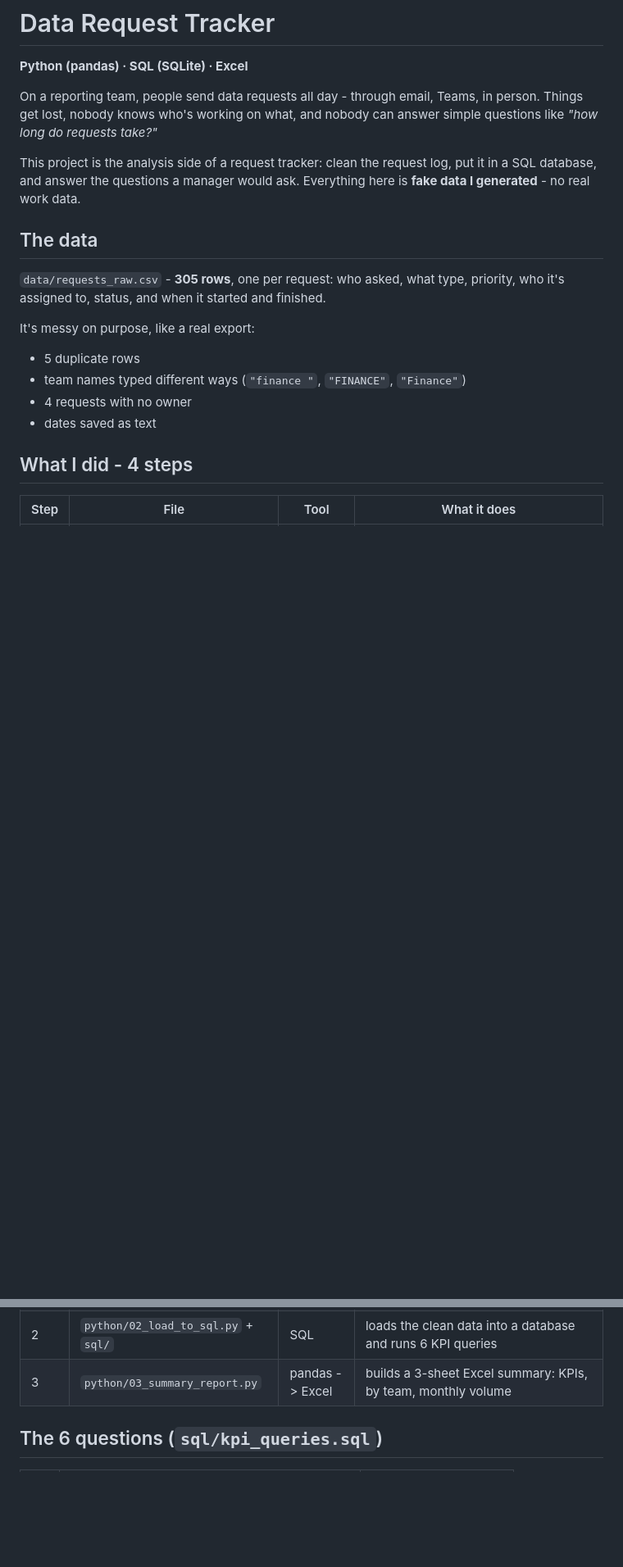
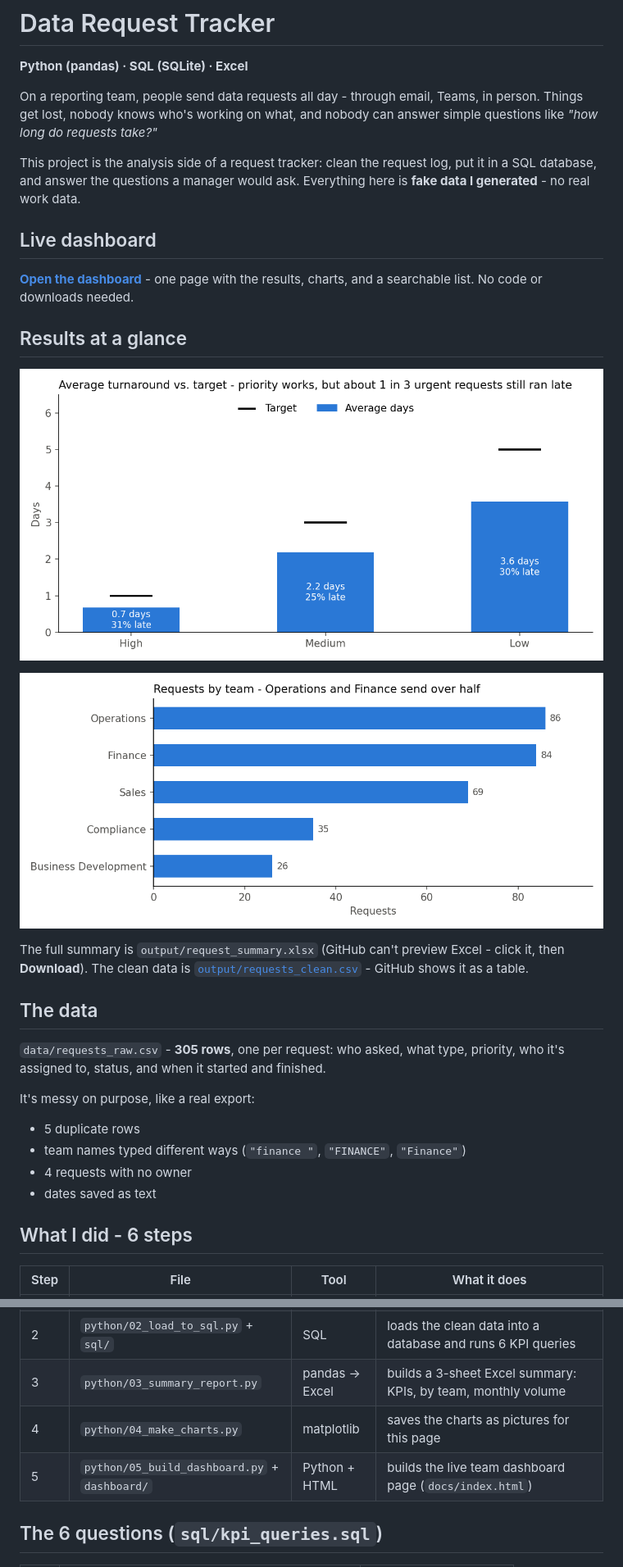
Before and after one commit to Bunmii234/data-request-tracker, a Markdown page: README.md, 2 parts joined by grey strips. Shown at 82% size. Rendered like a GitHub page; pictures changed too: images/requests_by_team.png (added), images/turnaround_vs_target.png (added); blank space fills up the shorter version.

Commit message:
Add charts and live dashboard

```diff
--- a/README.md
+++ b/README.md
@@ -5,6 +5,18 @@
 On a reporting team, people send data requests all day - through email, Teams, in person. Things get lost, nobody knows who's working on what, and nobody can answer simple questions like *"how long do requests take?"*
 
 This project is the analysis side of a request tracker: clean the request log, put it in a SQL database, and answer the questions a manager would ask. Everything here is **fake data I generated** - no real work data.
+
+## Live dashboard
+
+**[Open the dashboard](https://bunmii234.github.io/data-request-tracker/)** - one page with the results, charts, and a searchable list. No code or downloads needed.
+
+## Results at a glance
+
+![Average turnaround vs. target](images/turnaround_vs_target.png)
+
+![Requests by team](images/requests_by_team.png)
+
+The full summary is `output/request_summary.xlsx` (GitHub can't preview Excel - click it, then **Download**). The clean data is [`output/requests_clean.csv`](output/requests_clean.csv) - GitHub shows it as a table.
 
 ## The data
 
@@ -16,7 +28,7 @@ It's messy on purpose, like a real export:
 - 4 requests with no owner
 - dates saved as text
 
-## What I did - 4 steps
+## What I did - 6 steps
 
 | Step | File | Tool | What it does |
 |---|---|---|---|
@@ -24,6 +36,8 @@ It's messy on purpose, like a real export:
 | 1 | `python/01_clean_data.py` | pandas | removes duplicates, fixes team names, turns text into dates, marks blank owners as "Unassigned", calculates turnaround time |
 | 2 | `python/02_load_to_sql.py` + `sql/` | SQL | loads the clean data into a database and runs 6 KPI queries |
 | 3 | `python/03_summary_report.py` | pandas -> Excel | builds a 3-sheet Excel summary: KPIs, by team, monthly volume |
+| 4 | `python/04_make_charts.py` | matplotlib | saves the charts as pictures for this page |
+| 5 | `python/05_build_dashboard.py` + `dashboard/` | Python + HTML | builds the live team dashboard page (`docs/index.html`) |
 
 ## The 6 questions (`sql/kpi_queries.sql`)
 
```
Also changed, not shown: other parts of README.md (+2 -0 lines), 7 other files.
